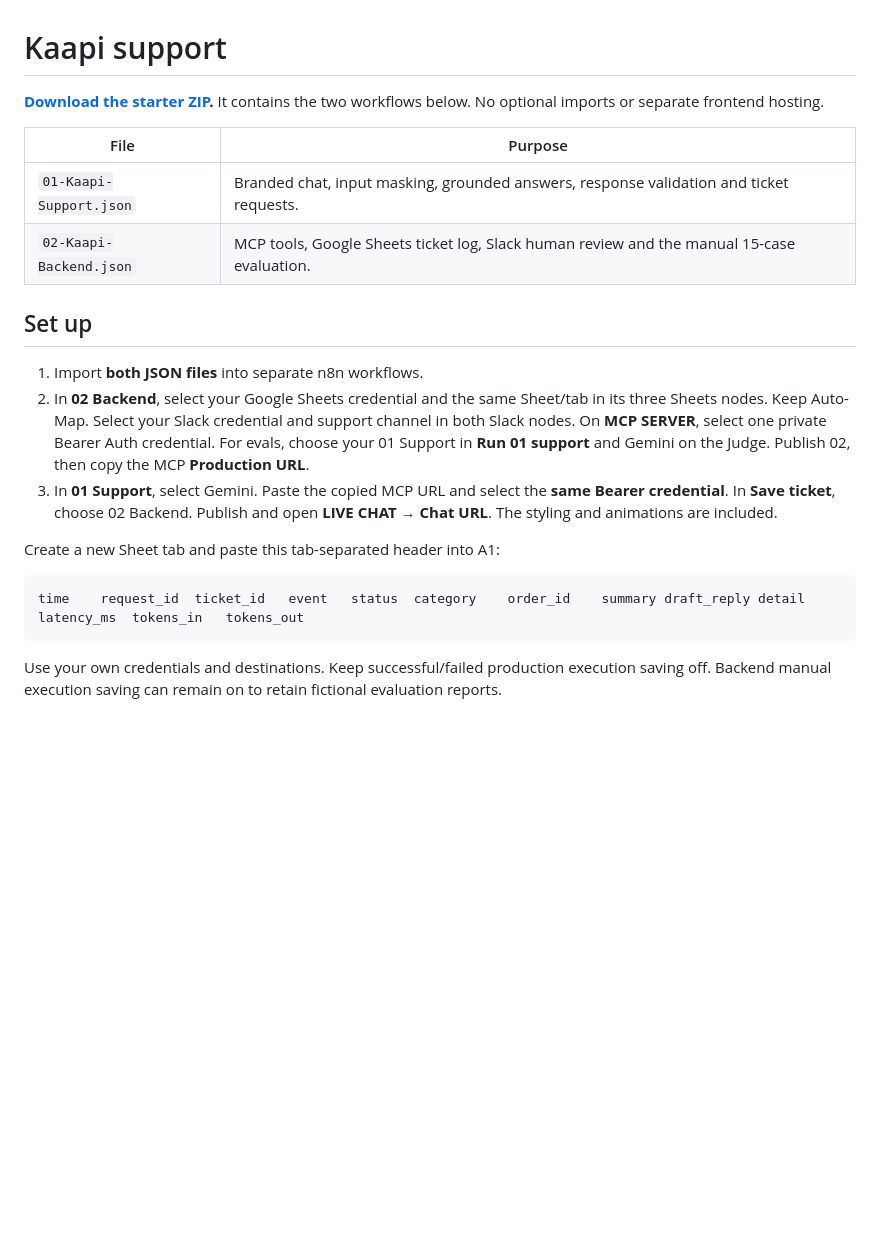
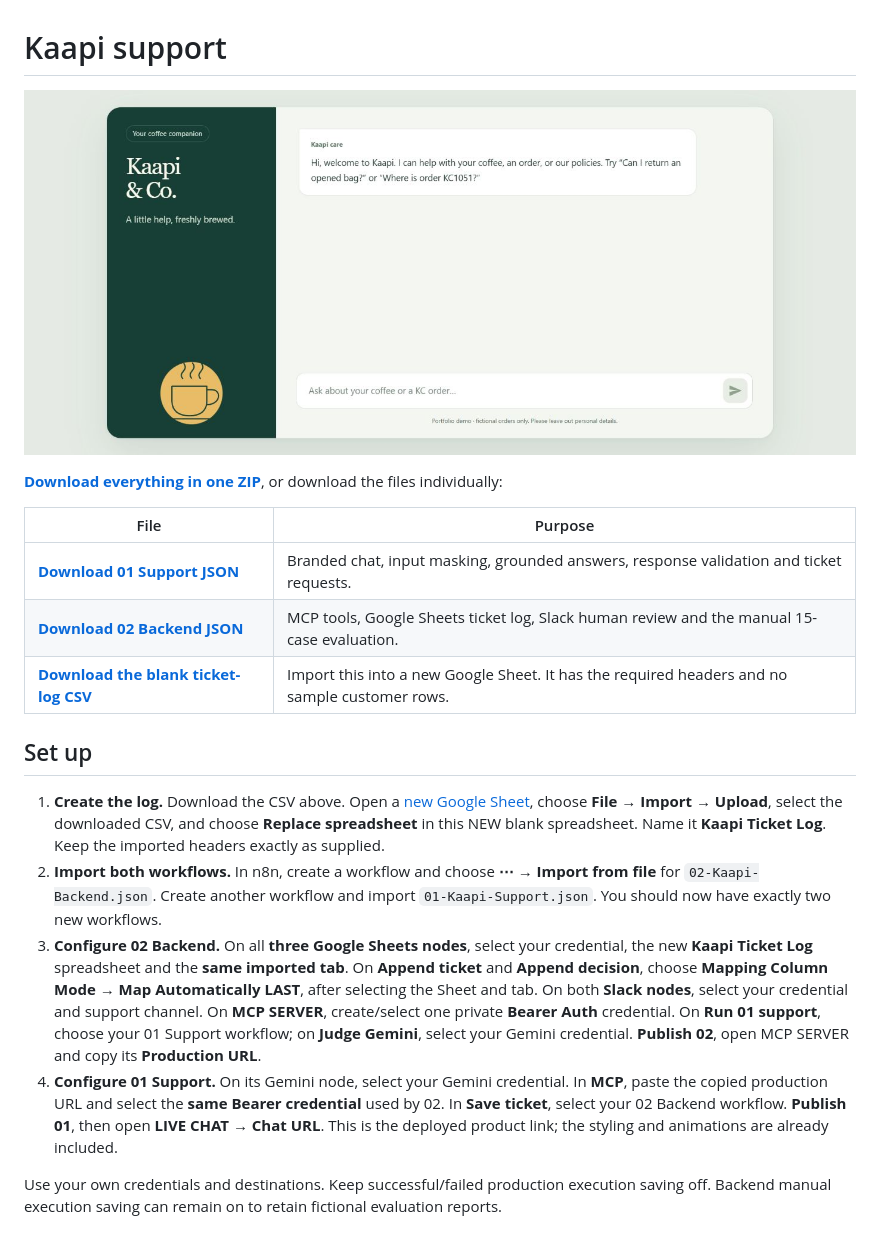
Before and after one commit to ViGi-P/fde-support-agent, a Markdown page: day3-ops/README.md, the part around the change. Drawn GitHub-style; pictures changed too: day3-ops/chat-preview.png (added); blank space fills up the shorter version.

Commit message:
Publish the two Day 3 workflows, direct CSV template and chat preview

````diff
--- a/day3-ops/README.md
+++ b/day3-ops/README.md
@@ -1,23 +1,21 @@
 # Kaapi support
 
-**[Download the starter ZIP](https://github.com/becomefde/fde-support-agent/releases/download/v5.1.0/Kaapi-Day3-Starter.zip).** It contains the two workflows below. No optional imports or separate frontend hosting.
+![Kaapi chat](chat-preview.png)
+
+**[Download everything in one ZIP](https://github.com/becomefde/fde-support-agent/releases/download/v5.1.0/Kaapi-Day3-Starter.zip)**, or download the files individually:
 
 | File | Purpose |
 | --- | --- |
-| `01-Kaapi-Support.json` | Branded chat, input masking, grounded answers, response validation and ticket requests. |
-| `02-Kaapi-Backend.json` | MCP tools, Google Sheets ticket log, Slack human review and the manual 15-case evaluation. |
+| **[Download 01 Support JSON](https://github.com/becomefde/fde-support-agent/releases/download/v5.1.0/01-Kaapi-Support.json)** | Branded chat, input masking, grounded answers, response validation and ticket requests. |
+| **[Download 02 Backend JSON](https://github.com/becomefde/fde-support-agent/releases/download/v5.1.0/02-Kaapi-Backend.json)** | MCP tools, Google Sheets ticket log, Slack human review and the manual 15-case evaluation. |
+| **[Download the blank ticket-log CSV](https://github.com/becomefde/fde-support-agent/releases/download/v5.1.0/Kaapi-Day3-Ticket-Log.csv)** | Import this into a new Google Sheet. It has the required headers and no sample customer rows. |
 
 ## Set up
 
-1. Import **both JSON files** into separate n8n workflows.
-2. In **02 Backend**, select your Google Sheets credential and the same Sheet/tab in its three Sheets nodes. Keep Auto-Map. Select your Slack credential and support channel in both Slack nodes. On **MCP SERVER**, select one private Bearer Auth credential. For evals, choose your 01 Support in **Run 01 support** and Gemini on the Judge. Publish 02, then copy the MCP **Production URL**.
-3. In **01 Support**, select Gemini. Paste the copied MCP URL and select the **same Bearer credential**. In **Save ticket**, choose 02 Backend. Publish and open **LIVE CHAT → Chat URL**. The styling and animations are included.
-
-Create a new Sheet tab and paste this tab-separated header into A1:
-
-```text
-time	request_id	ticket_id	event	status	category	order_id	summary	draft_reply	detail	latency_ms	tokens_in	tokens_out
-```
+1. **Create the log.** Download the CSV above. Open a [new Google Sheet](https://sheets.new), choose **File → Import → Upload**, select the downloaded CSV, and choose **Replace spreadsheet** in this NEW blank spreadsheet. Name it **Kaapi Ticket Log**. Keep the imported headers exactly as supplied.
+2. **Import both workflows.** In n8n, create a workflow and choose **⋯ → Import from file** for `02-Kaapi-Backend.json`. Create another workflow and import `01-Kaapi-Support.json`. You should now have exactly two new workflows.
+3. **Configure 02 Backend.** On all **three Google Sheets nodes**, select your credential, the new **Kaapi Ticket Log** spreadsheet and the **same imported tab**. On **Append ticket** and **Append decision**, choose **Mapping Column Mode → Map Automatically LAST**, after selecting the Sheet and tab. On both **Slack nodes**, select your credential and support channel. On **MCP SERVER**, create/select one private **Bearer Auth** credential. On **Run 01 support**, choose your 01 Support workflow; on **Judge Gemini**, select your Gemini credential. **Publish 02**, open MCP SERVER and copy its **Production URL**.
+4. **Configure 01 Support.** On its Gemini node, select your Gemini credential. In **MCP**, paste the copied production URL and select the **same Bearer credential** used by 02. In **Save ticket**, select your 02 Backend workflow. **Publish 01**, then open **LIVE CHAT → Chat URL**. This is the deployed product link; the styling and animations are already included.
 
 Use your own credentials and destinations. Keep successful/failed production execution saving off. Backend manual execution saving can remain on to retain fictional evaluation reports.
 
````
Also changed, not shown: 3 other files.
